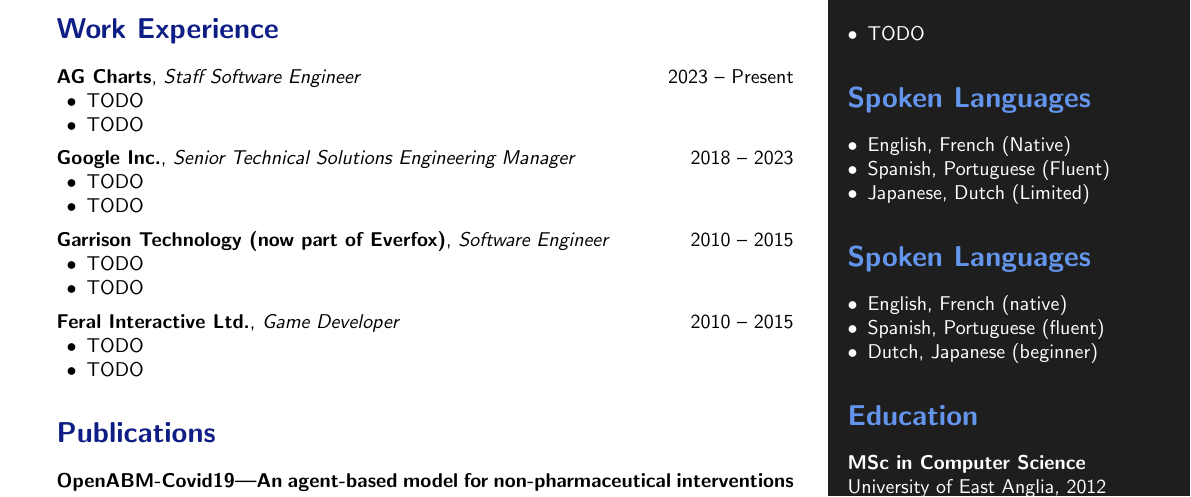
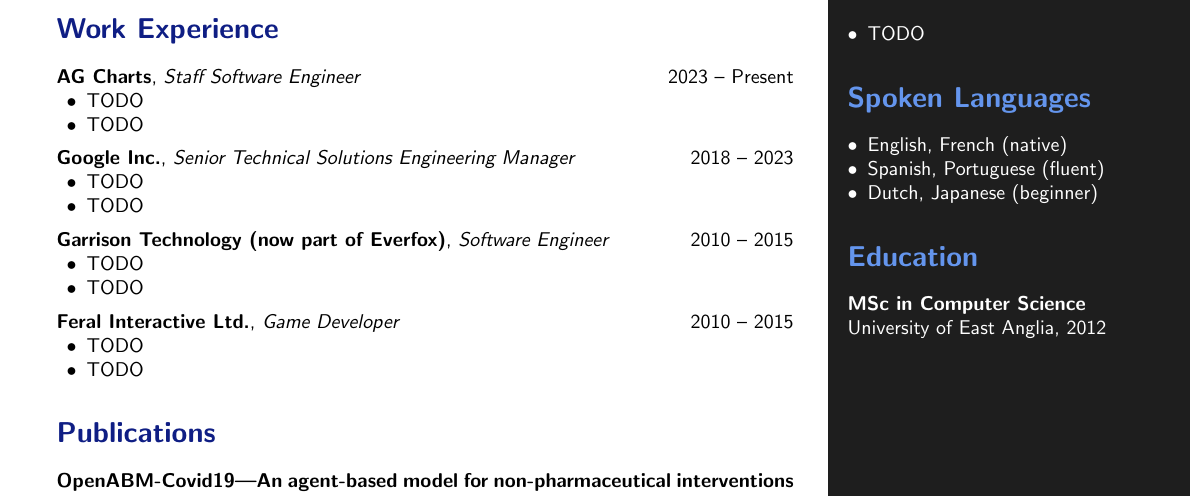
Before and after one commit to olegat/la-casa, a LaTeX CV (cv/cv.tex): part of the page, cut so that both start at the same text. Compiled offline with pdfLaTeX.

Commit message:
cv.tex: remove duplicate "Spoken Languages"

```diff
--- a/cv/cv.tex
+++ b/cv/cv.tex
@@ -83,13 +83,6 @@
 
         \section*{\color{lightblue} Spoken Languages}
         \begin{itemize}[leftmargin=1em, nosep]
-            \item English, French (Native)
-            \item Spanish, Portuguese (Fluent)
-            \item Japanese, Dutch (Limited)
-        \end{itemize}
-
-        \section*{\color{lightblue} Spoken Languages}
-        \begin{itemize}[leftmargin=1em, nosep]
             \item English, French (native)
             \item Spanish, Portuguese (fluent)
             \item Dutch, Japanese (beginner)
```
